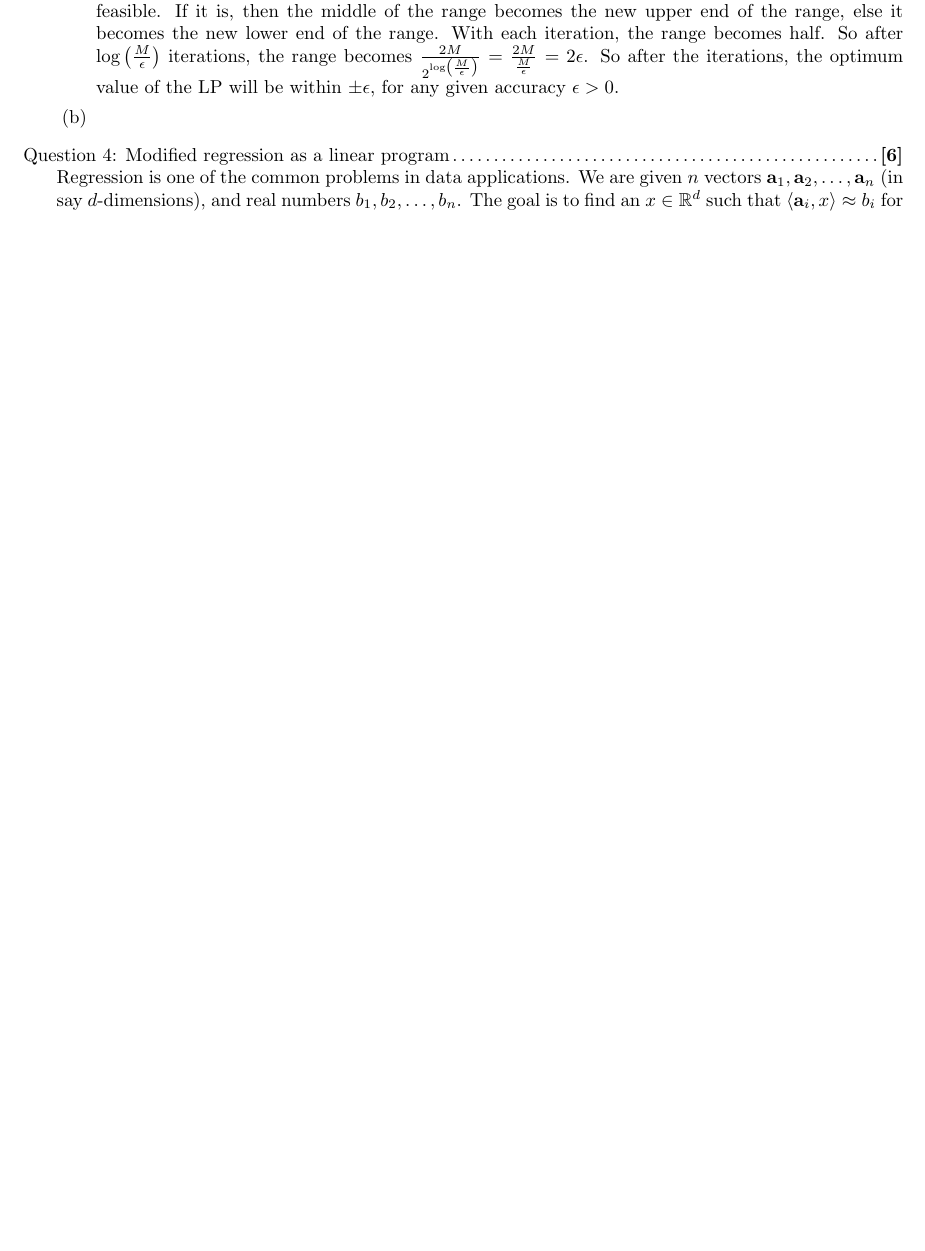
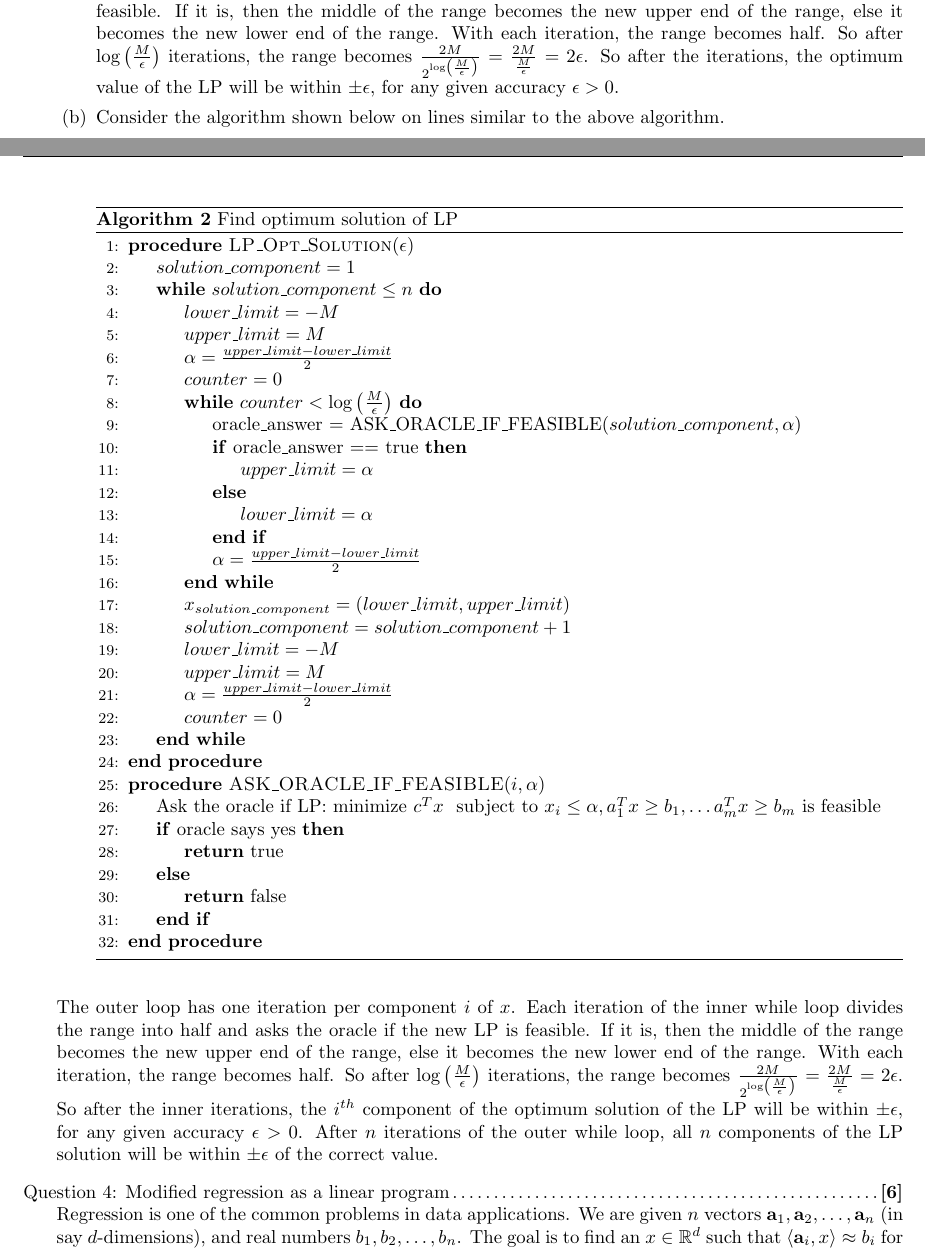
Before and after one commit to gopalmenon/Advanced-Algorithms-HW5, a LaTeX problem sheet (hw5.tex): part of page 4 of 5 before the commit and two parts of pages 4 and 5 of 6 after it, the two joined at a grey line, cut so that both start at the same text, the shorter picture padded with empty space. Compiled offline with pdfLaTeX.

Commit message:
Finished 3b

```diff
--- a/hw5.tex
+++ b/hw5.tex
@@ -218,9 +218,50 @@ Shown below is an algorithm for finding out the optimum value of the LP given in
 
 Each iteration of the while loop divides the range into half and asks the oracle if the new LP is feasible. If it is, then the middle of the range becomes the new upper end of the range, else it becomes the new lower end of the range. With each iteration, the range becomes half. So after $\log \left (\frac{M}{\epsilon} \right )$ iterations, the range becomes $\frac{2M}{2^{\log \left (\frac{M}{\epsilon} \right )}} = \frac{2M}{\frac{M}{\epsilon}}=2\epsilon$. So after the iterations, the optimum value of the LP will be within $\pm \epsilon$, for any given accuracy $\epsilon > 0$.
 
-\part
+\part Consider the algorithm shown below on lines similar to the above algorithm.
 
+\begin{minipage}{\linewidth}
+  \begin{algorithm}[H]
+    \caption{Find optimum solution of LP}\label{LPOpt}
+    \begin{algorithmic}[1]
+      \Procedure{LP\_Opt\_Solution}{$\epsilon$}
+      \State $solution\_component =1$
+      \While {$solution\_component \leq n$}
+     	\State $lower\_limit = -M$
+	\State $upper\_limit = M$
+      	\State $\alpha = \frac{upper\_limit - lower\_limit}{2}$
+      	\State $counter = 0$
+      	\While {$counter < \log \left (\frac{M}{\epsilon} \right )$}
+      		\State oracle\_answer = ASK\_ORACLE\_IF\_FEASIBLE($solution\_component, \alpha$)
+		\If {oracle\_answer == true}
+			\State $upper\_limit = \alpha$
+		\Else
+			\State $lower\_limit = \alpha$
+		\EndIf
+		\State $\alpha = \frac{upper\_limit - lower\_limit}{2}$
+      	\EndWhile
+	\State $x_{solution\_component} = \left (lower\_limit, upper\_limit \right )$
+      	\State $solution\_component =solution\_component +1$
+     	\State $lower\_limit = -M$
+	\State $upper\_limit = M$
+      	\State $\alpha = \frac{upper\_limit - lower\_limit}{2}$
+      	\State $counter = 0$
+      \EndWhile
+      \EndProcedure
+      \Procedure{ASK\_ORACLE\_IF\_FEASIBLE}{$i, \alpha$}
+      	\State Ask the oracle if LP: $\text{minimize } c^T x ~~\text{subject to } x_i \leq \alpha, a_1^T x \ge b_1, \ldots a_m^T x \ge b_m$ is feasible
+	\If {oracle says yes}
+		\Return true
+	\Else
+		\Return false
+	\EndIf
+      \EndProcedure
+    \end{algorithmic}
+  \end{algorithm}
+\end{minipage}\\\\
 \end{parts}
+
+The outer loop has one iteration per component $i$ of $x$. Each iteration of the inner while loop divides the range into half and asks the oracle if the new LP is feasible. If it is, then the middle of the range becomes the new upper end of the range, else it becomes the new lower end of the range. With each iteration, the range becomes half. So after $\log \left (\frac{M}{\epsilon} \right )$ iterations, the range becomes $\frac{2M}{2^{\log \left (\frac{M}{\epsilon} \right )}} = \frac{2M}{\frac{M}{\epsilon}}=2\epsilon$. So after the inner iterations, the $i^{th}$ component of the optimum solution of the LP will be within $\pm \epsilon$, for any given accuracy $\epsilon > 0$. After $n$ iterations of the outer while loop, all $n$ components of the LP solution will be within $\pm \epsilon$ of the correct value.
 
 \titledquestion{Modified regression as a linear program}[6]
 Regression is one of the common problems in data applications.  We are given $n$ vectors $\ba_1, \ba_2, \dots, \ba_n$ (in say $d$-dimensions), and real numbers $b_1, b_2, \dots, b_n$.  The goal is to find an $x \in \R^d$ such that $\iprod{\ba_i, x} \approx b_i$ for all $i$. In the usual least squares formulation, one tries to find an $x$ so as to minimize $\sum_{i=1}^n | \iprod{\ba_i, x} - b_i|^2$.
```
Also changed, not shown: hw5.pdf, hw5.tex (2 more changed lines).
